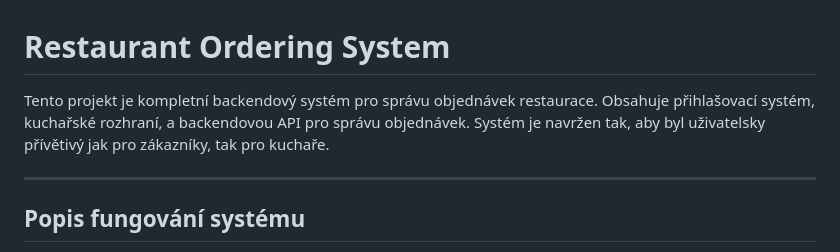
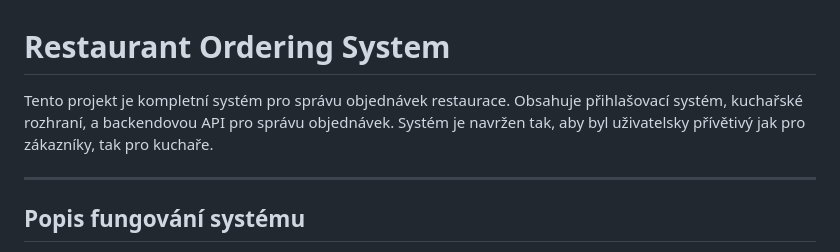
Before and after one commit to jamar88/restaurant-ordering, a Markdown page: README.md, the part around the change. Drawn GitHub-style.

```diff
--- a/README.md
+++ b/README.md
@@ -1,6 +1,6 @@
 # Restaurant Ordering System
 
-Tento projekt je kompletní backendový systém pro správu objednávek restaurace. Obsahuje přihlašovací systém, kuchařské rozhraní, a backendovou API pro správu objednávek. Systém je navržen tak, aby byl uživatelsky přívětivý jak pro zákazníky, tak pro kuchaře.
+Tento projekt je kompletní systém pro správu objednávek restaurace. Obsahuje přihlašovací systém, kuchařské rozhraní, a backendovou API pro správu objednávek. Systém je navržen tak, aby byl uživatelsky přívětivý jak pro zákazníky, tak pro kuchaře.
 
 ---
 
```
